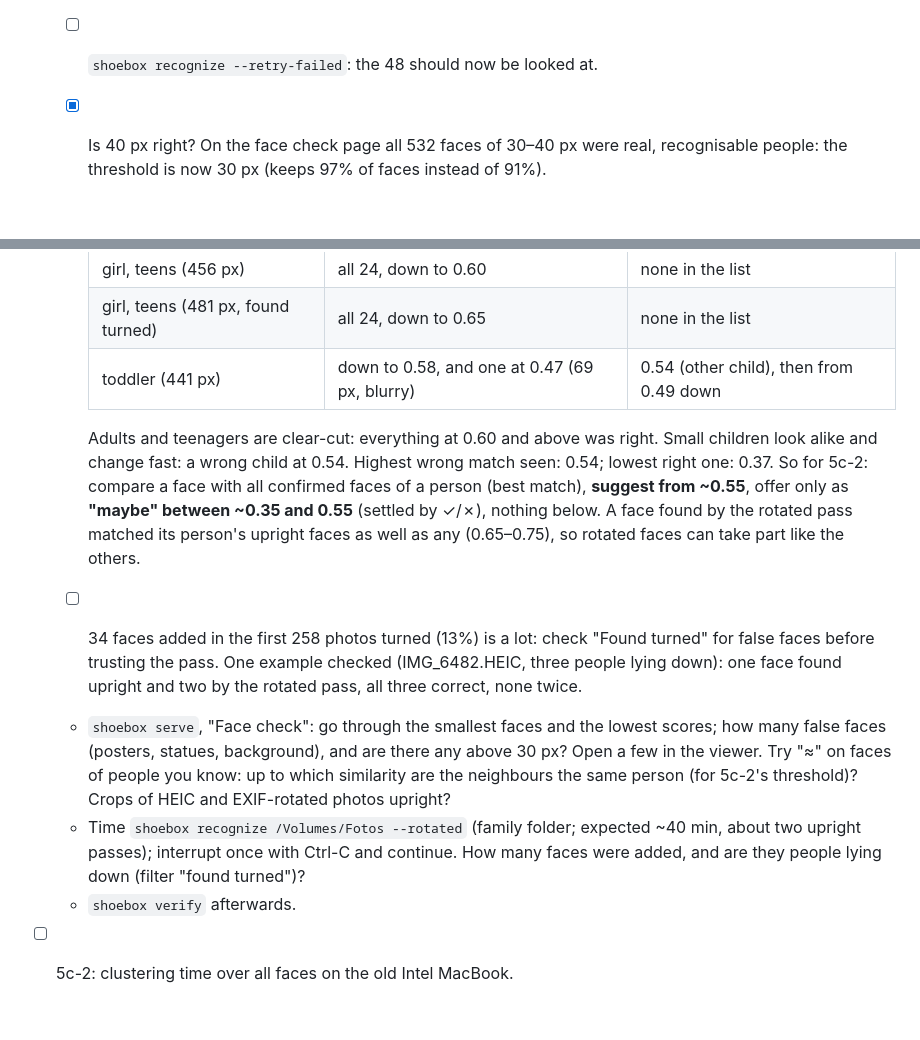
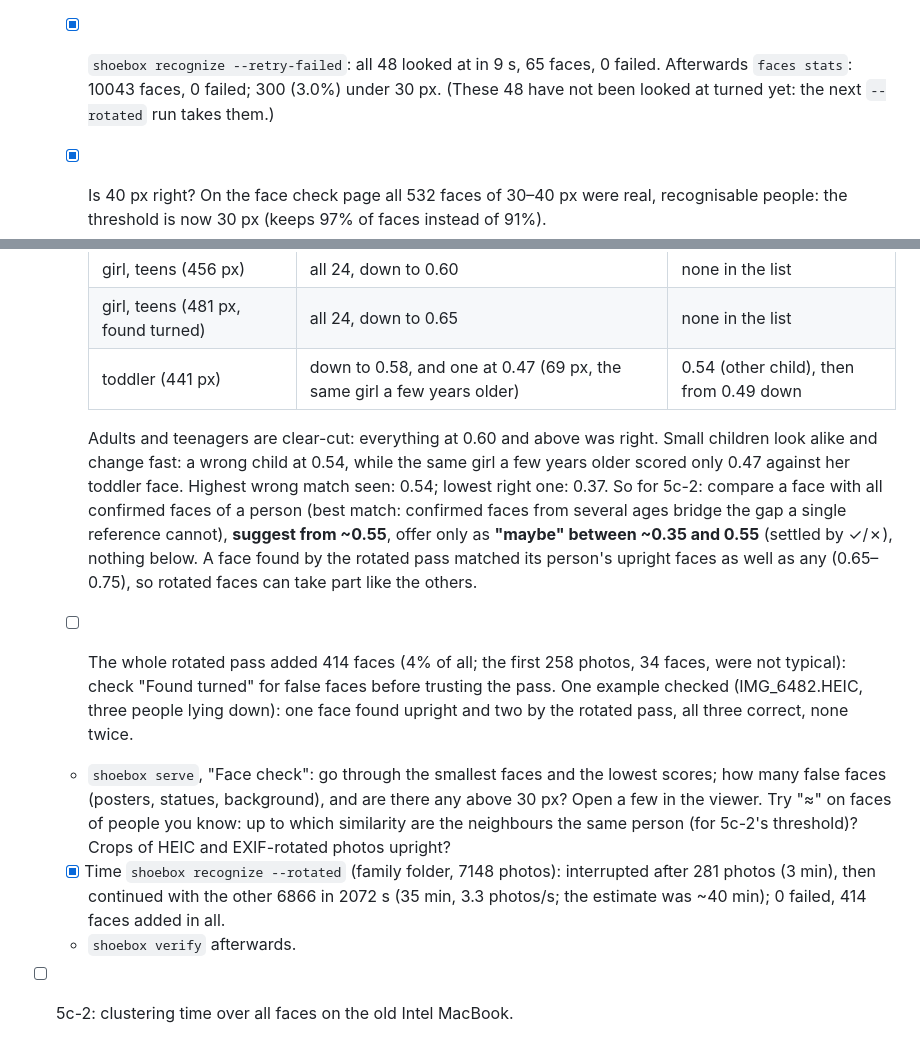
Before and after one commit to svenfritsch/shoebox, a Markdown page: docs/phase5.md, 2 parts joined by grey strips. Rendered like a GitHub page; blank space fills up the shorter version.

Commit message:
Docs: rotated pass timed on the drive, failures retried, age gap in the calibration
Co-Authored-By: Claude Opus 5.5 <noreply@anthropic.com>
Claude-Session: https://claude.ai/code/session_01KsFASiCmJo7pw8ZUzEDEJx

```diff
--- a/docs/phase5.md
+++ b/docs/phase5.md
@@ -407,7 +407,10 @@ Folders
     were too wide at the top; changed to 0.88/0.90/0.92/0.94. Still 48
     failures (43 "No 'ftyp' box", 5 "Illegal start bytes"): the JPEGs
     misnamed `.HEIC` etc. from phase 4, waiting for `--retry-failed`.
-  - [ ] `shoebox recognize --retry-failed`: the 48 should now be looked at.
+  - [x] `shoebox recognize --retry-failed`: all 48 looked at in 9 s, 65
+    faces, 0 failed. Afterwards `faces stats`: 10043 faces, 0 failed;
+    300 (3.0%) under 30 px. (These 48 have not been looked at turned yet:
+    the next `--rotated` run takes them.)
   - [x] Is 40 px right? On the face check page all 532 faces of 30–40 px
     were real, recognisable people: the threshold is now 30 px (keeps 97%
     of faces instead of 91%).
@@ -420,18 +423,22 @@ Folders
     | older woman (447 px) | all 24, down to 0.65 | none in the list |
     | girl, teens (456 px) | all 24, down to 0.60 | none in the list |
     | girl, teens (481 px, found turned) | all 24, down to 0.65 | none in the list |
-    | toddler (441 px) | down to 0.58, and one at 0.47 (69 px, blurry) | 0.54 (other child), then from 0.49 down |
+    | toddler (441 px) | down to 0.58, and one at 0.47 (69 px, the same girl a few years older) | 0.54 (other child), then from 0.49 down |
 
     Adults and teenagers are clear-cut: everything at 0.60 and above was
     right. Small children look alike and change fast: a wrong child at
-    0.54. Highest wrong match seen: 0.54; lowest right one: 0.37. So for
+    0.54, while the same girl a few years older scored only 0.47 against
+    her toddler face. Highest wrong match seen: 0.54; lowest right one:
+    0.37. So for
     5c-2: compare a face with all confirmed faces of a person (best
-    match), **suggest from ~0.55**, offer only as **"maybe" between ~0.35
+    match: confirmed faces from several ages bridge the gap a single
+    reference cannot), **suggest from ~0.55**, offer only as **"maybe" between ~0.35
     and 0.55** (settled by ✓/✗), nothing below. A face found by the rotated
     pass matched its person's upright faces as well as any (0.65–0.75), so
     rotated faces can take part like the others.
-  - [ ] 34 faces added in the first 258 photos turned (13%) is a lot: check
-    "Found turned" for false faces before trusting the pass. One example
+  - [ ] The whole rotated pass added 414 faces (4% of all; the first 258
+    photos, 34 faces, were not typical): check "Found turned" for false
+    faces before trusting the pass. One example
     checked (IMG_6482.HEIC, three people lying down): one face found
     upright and two by the rotated pass, all three correct, none twice.
   - `shoebox serve`, "Face check": go through the smallest faces and the
@@ -440,10 +447,10 @@ Folders
     faces of people you know: up to which similarity are the neighbours
     the same person (for 5c-2's threshold)? Crops of HEIC and EXIF-rotated
     photos upright?
-  - Time `shoebox recognize /Volumes/Fotos --rotated` (family folder;
-    expected ~40 min, about two upright passes); interrupt once with
-    Ctrl-C and continue. How many faces were added, and are they people
-    lying down (filter "found turned")?
+  - [x] Time `shoebox recognize --rotated` (family folder, 7148 photos):
+    interrupted after 281 photos (3 min), then continued with the other
+    6866 in 2072 s (35 min, 3.3 photos/s; the estimate was ~40 min);
+    0 failed, 414 faces added in all.
   - `shoebox verify` afterwards.
 - [ ] 5c-2: clustering time over all faces on the old Intel MacBook.
 - [ ] 5c-3: naming and correcting from the iPad.
```
